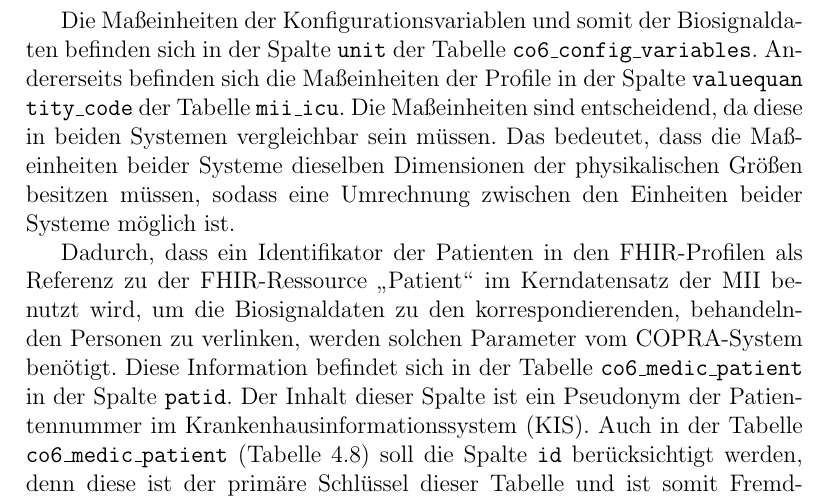
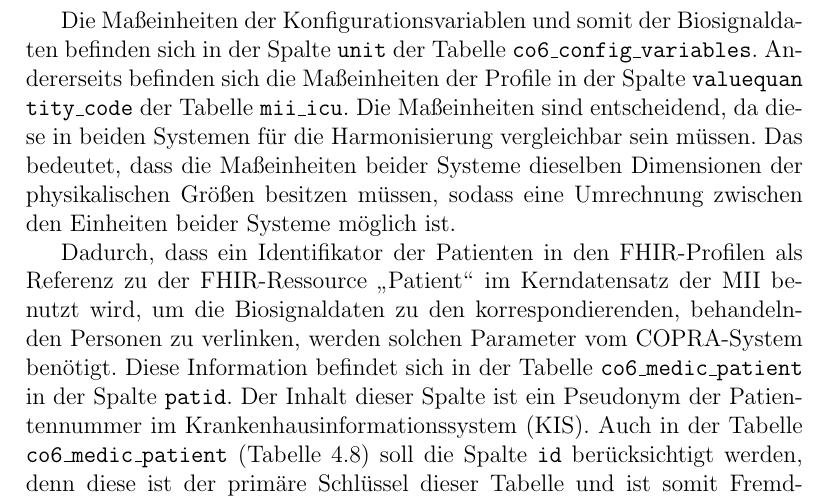
Before and after one commit to ahodelin/Masterarbeit_AbelHodelinHernandez, a LaTeX thesis (Masterarbeit_AbelHodelinHernandez.tex, which reads 63analysiscolumns.tex): part of page 59 of 109, cut so that both start at the same text. Compiled offline with pdfLaTeX.

Commit message:
Do 17. Nov 08:15:27 CET 2022

```diff
--- a/63analysiscolumns.tex
+++ b/63analysiscolumns.tex
@@ -24,7 +24,7 @@ In der Tabelle \texttt{co6\_config\_variables} sind die an dem Standort angegebe
 
 Die \ac{copra}-Namen können Fachtermini oder eine Zusammensetzung von Namensabkürzungen des angewandten Verfahrens und Gerätes sein. Manche der Abkürzungen des Verfahrens sind Varianten des vorher erläuterten \ac{loinc}-\glqq Short Name\grqq{}. Die Spalte \texttt{description} in \texttt{co6\_config\_variables} beinhaltet eine kurze Beschreibung der Verfahren und in manchen Fällen befindet sich in dieser Beschreibung der ganze Name eines Verfahrens. Diese Details führten dazu, dass die Spalte \texttt{description} für die Zuordnung der Konfigurationsvariablen mit den \ac{fhir}-Profilen betrachtet werden sollte.
 
-Die Maßeinheiten der Konfigurationsvariablen und somit der Biosignaldaten befinden sich in der Spalte \texttt{unit} der Tabelle \texttt{co6\_config\_variables}. Andererseits befinden sich die Maßeinheiten der Profile in der Spalte \texttt{valuequan tity\_code} der Tabelle \texttt{mii\_icu}. Die Maßeinheiten sind entscheidend, da diese in beiden Systemen vergleichbar sein müssen. Das bedeutet, dass die Maßeinheiten beider Systeme dieselben Dimensionen der physikalischen Größen besitzen müssen, sodass eine Umrechnung zwischen den Einheiten beider Systeme möglich ist.
+Die Maßeinheiten der Konfigurationsvariablen und somit der Biosignaldaten befinden sich in der Spalte \texttt{unit} der Tabelle \texttt{co6\_config\_variables}. Andererseits befinden sich die Maßeinheiten der Profile in der Spalte \texttt{valuequan tity\_code} der Tabelle \texttt{mii\_icu}. Die Maßeinheiten sind entscheidend, da diese in beiden Systemen für die Harmonisierung vergleichbar sein müssen. Das bedeutet, dass die Maßeinheiten beider Systeme dieselben Dimensionen der physikalischen Größen besitzen müssen, sodass eine Umrechnung zwischen den Einheiten beider Systeme möglich ist.
 
 Dadurch, dass ein Identifikator der Patienten in den \ac{fhir}-Profilen als Referenz zu der \ac{fhir}-Ressource \glqq Patient\grqq{} im Kerndatensatz der \ac{mii} benutzt wird, um die Biosignaldaten zu den korrespondierenden, behandelnden Personen zu verlinken, werden solchen Parameter vom \ac{copra}-System benötigt. Diese Information befindet sich in der Tabelle \texttt{co6\_medic\_patient} in der Spalte \texttt{patid}. Der Inhalt dieser Spalte ist ein Pseudonym der Patientennummer im \ac{kis}. Auch in der Tabelle \texttt{co6\_medic\_patient} (\ref{tab:patient}) soll  die Spalte \texttt{id} berücksichtigt werden, denn diese ist der primäre Schlüssel dieser Tabelle und ist somit Fremdschlüssel in den Werttabellen. Damit werden die Daten der Patienten mit ihren Biosignaldaten im \ac{copra}-System verknüpft. Die Spalte \texttt{deleted} in der Tabelle \texttt{co6\_medic\_patient} wird benötigt, um über die Löschung einer Person aus dem System in Kenntnis gesetzt zu werden.
 
```
